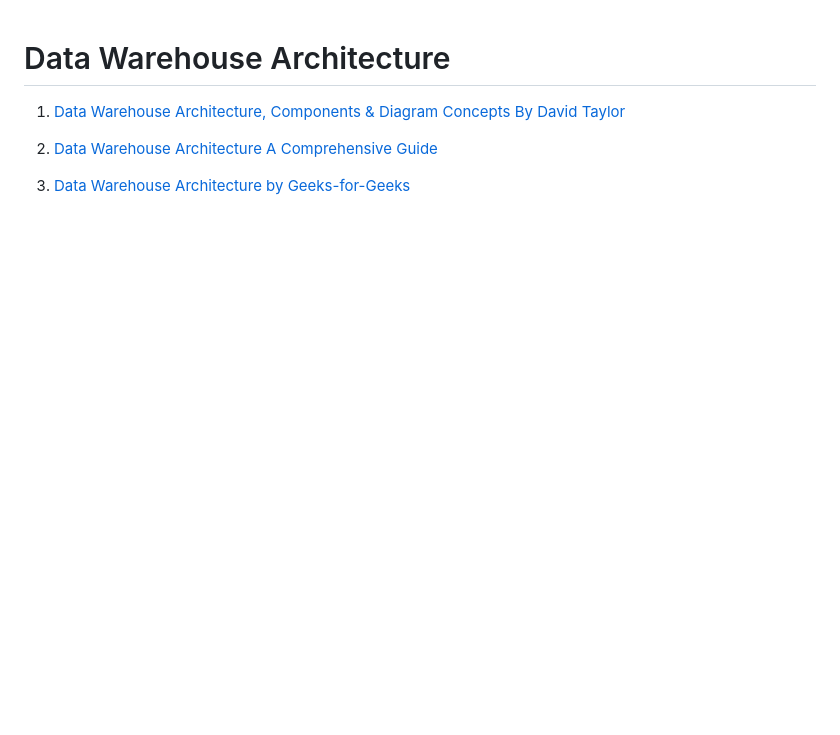
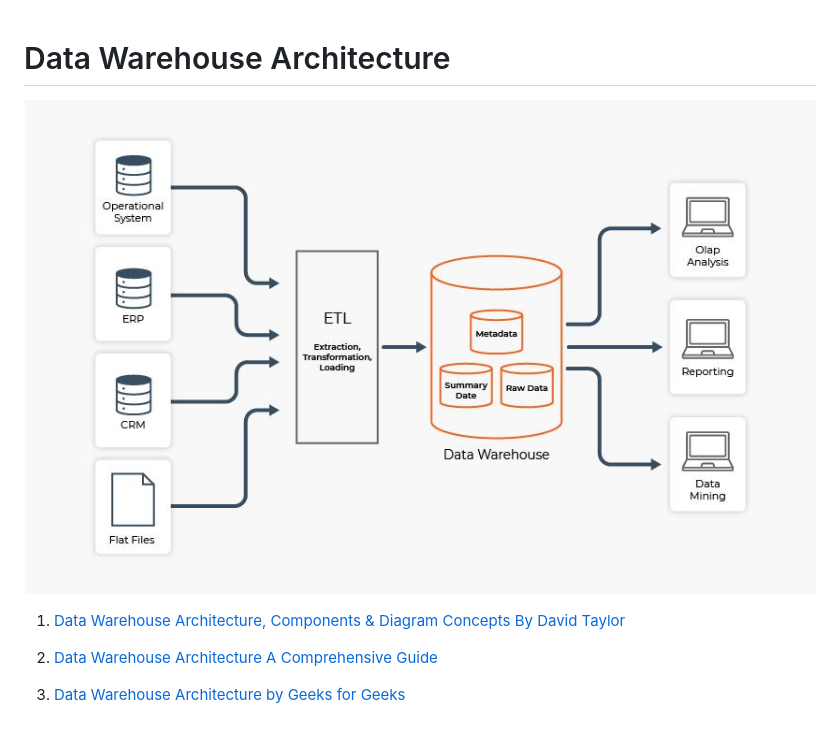
Before and after one commit to mahmoudparsian/data-warehousing, a Markdown page: resources/architecture/README.md, the part around the change. Drawn GitHub-style; pictures changed too: resources/architecture/dw_architecture.jpeg (added); blank space fills up the shorter version.

Commit message:
updated site

```diff
--- a/resources/architecture/README.md
+++ b/resources/architecture/README.md
@@ -1,10 +1,12 @@
 # Data Warehouse Architecture
 
-1. [Data Warehouse Architecture, Components & Diagram Concepts
-   By David Taylor](https://www.guru99.com/data-warehouse-architecture.html)
+![](./dw_architecture.jpeg)
+
+1. [Data Warehouse Architecture, Components & Diagram Concepts By
+    David Taylor](https://www.guru99.com/data-warehouse-architecture.html)
 
 2. [Data Warehouse Architecture A Comprehensive
    Guide](https://www.thoughtspot.com/data-trends/data-modeling/data-warehouse-architecture)
 
-3. [Data Warehouse Architecture by
-   Geeks-for-Geeks](https://www.geeksforgeeks.org/data-warehouse-architecture/)
+3. [Data Warehouse Architecture by Geeks for
+    Geeks](https://www.geeksforgeeks.org/data-warehouse-architecture/)
```
